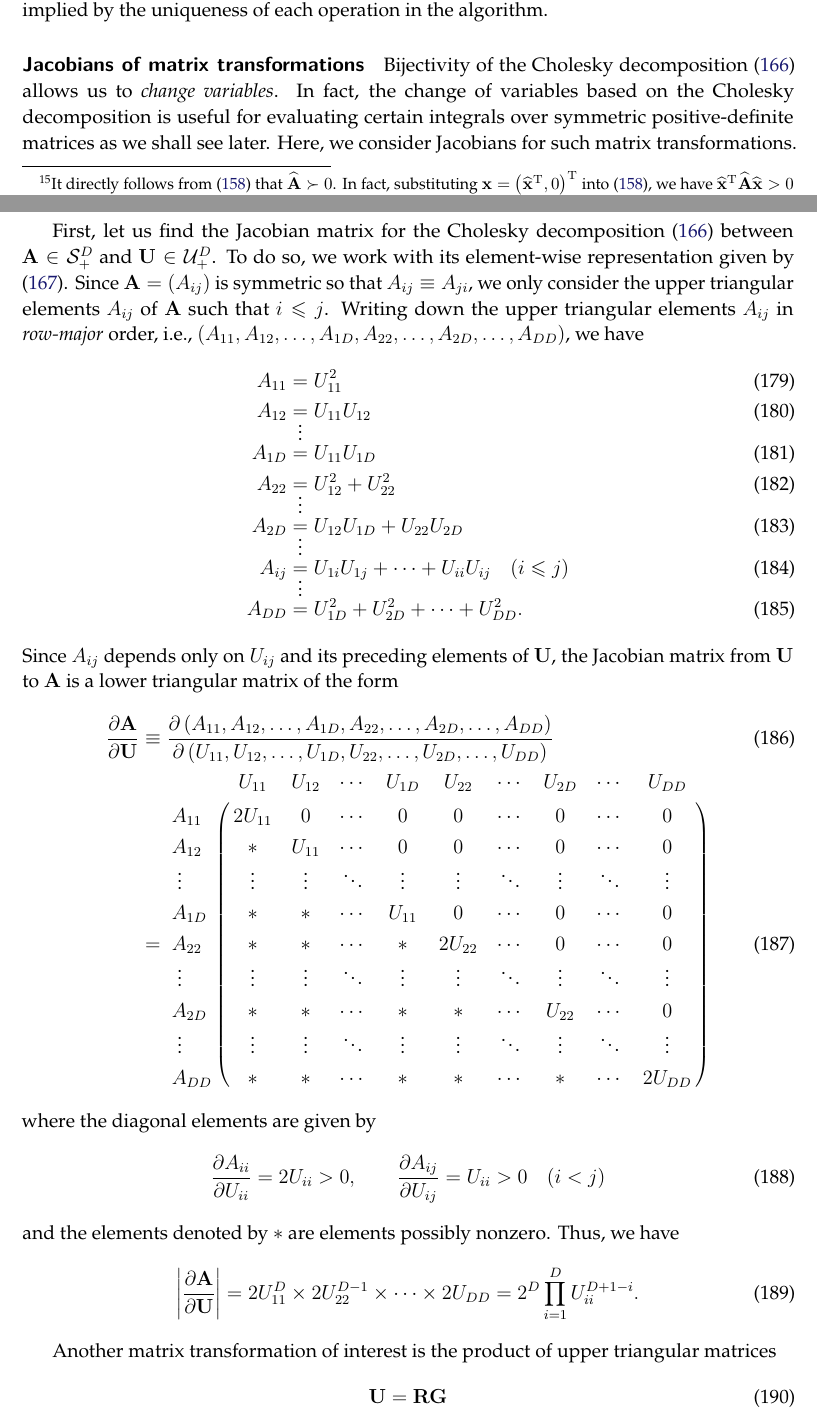
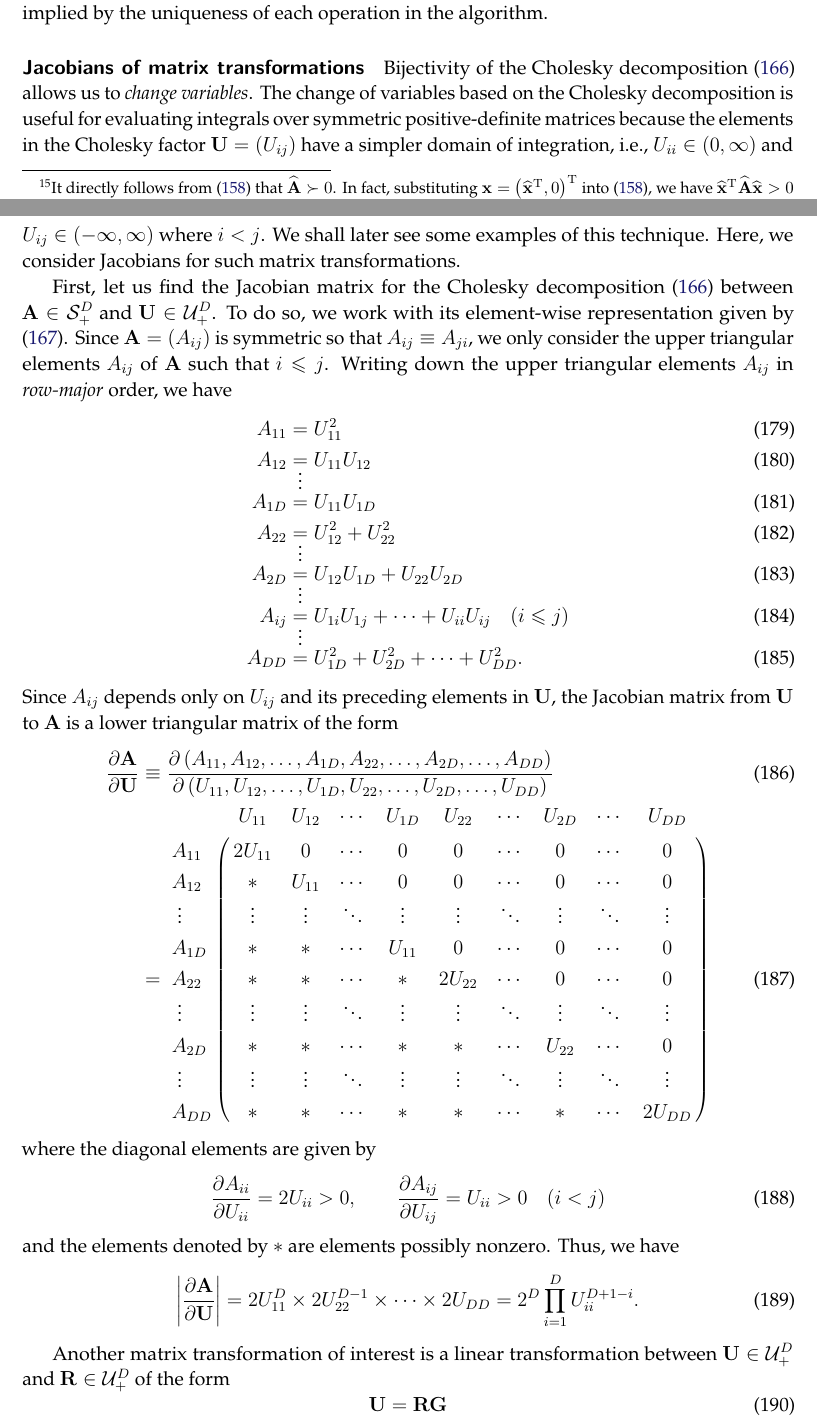
Before and after one commit to yousuketakada/prml_errata, a LaTeX document (prml_errata.tex): two parts of pages 39 and 40 of 55, joined at a grey line, cut so that both start at the same text. Compiled offline with pdfLaTeX.

Commit message:
Edit erratum for (B.78) through (B.82)

```diff
--- a/prml_errata.tex
+++ b/prml_errata.tex
@@ -2931,9 +2932,12 @@ the uniqueness of each operation in the algorithm.
 \parhead{Jacobians of matrix transformations}
 Bijectivity of the Cholesky decomposition~\eqref{eq:cholesky_decomposition}
 allows us to \emph{change variables}.
-In fact, the change of variables based on the Cholesky decomposition is
-useful for evaluating certain integrals over symmetric positive-definite matrices
-as we shall see later.
+The change of variables based on the Cholesky decomposition is
+useful for evaluating integrals over symmetric positive-definite matrices
+because the elements in the Cholesky factor~$\mathbf{U} = (U_{ij})$ have
+a simpler domain of integration,
+i.e., $U_{ii} \in (0, \infty)$ and $U_{ij} \in (-\infty, \infty)$ where $i < j$.
+We shall later see some examples of this technique.
 Here, we consider Jacobians for such matrix transformations.
 
 First, let us find the Jacobian matrix for
@@ -2944,7 +2948,6 @@ To do so, we work with its element-wise representation given by
 Since $\mathbf{A} = \left( A_{ij} \right)$ is symmetric so that $A_{ij} \equiv A_{ji}$,
 we only consider the upper triangular elements~$A_{ij}$ of $\mathbf{A}$ such that $i \leqslant j$.
 Writing down the upper triangular elements~$A_{ij}$ in \emph{row-major} order,
-i.e., $\left( A_{11}, A_{12}, \dots, A_{1D}, A_{22}, \dots, A_{2D}, \dots, A_{DD} \right)$,
 we have
 \begin{align}
 A_{11} &= U_{11}^{2} \\
@@ -2959,7 +2962,7 @@ A_{ij} &= U_{1i} U_{1j} + \dots + U_{ii} U_{ij} \quad (i \leqslant j) \\
 \shortvdotswithin{=}
 A_{DD} &= U_{1D}^{2} + U_{2D}^{2} + \dots + U_{DD}^{2} .
 \end{align}
-Since $A_{ij}$ depends only on $U_{ij}$ and its preceding elements of $\mathbf{U}$,
+Since $A_{ij}$ depends only on $U_{ij}$ and its preceding elements in $\mathbf{U}$,
 the Jacobian matrix from $\mathbf{U}$ to $\mathbf{A}$ is a lower triangular matrix of the form
 \begin{align}
 \frac{\partial\mathbf{A}}{\partial\mathbf{U}}
@@ -2994,7 +2997,9 @@ Thus, we have
 \label{eq:jacobian_of_cholesky_decomposition}
 \end{equation}
 
-Another matrix transformation of interest is the product of upper triangular matrices
+Another matrix transformation of interest is a linear transformation between
+$\mathbf{U} \in \mathcal{U}_{+}^{D}$ and $\mathbf{R} \in \mathcal{U}_{+}^{D}$
+of the form
 \begin{equation}
 \mathbf{U} = \mathbf{R} \mathbf{G}
 \end{equation}
```
Also changed, not shown: prml_errata.tex (24 more changed lines).
